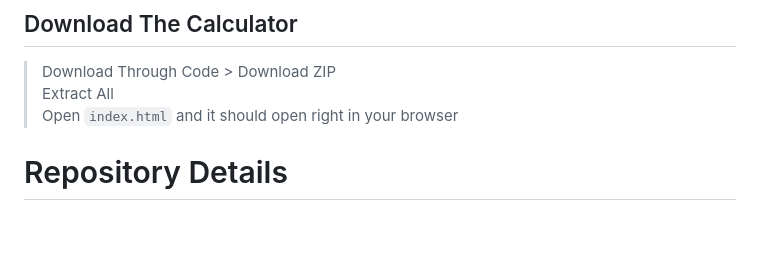
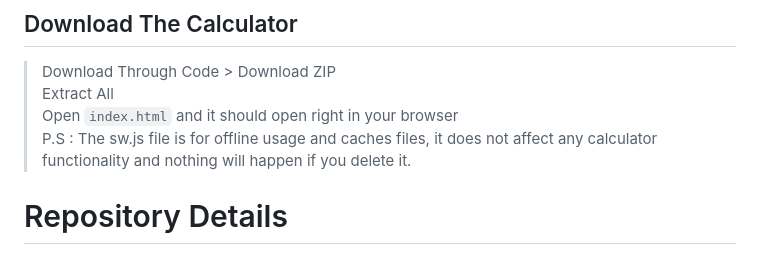
Before and after one commit to Katsugachi/Calculator-2, a Markdown page: README.md, the part around the change. Rendered like a GitHub page; blank space fills up the shorter version.

```diff
--- a/README.md
+++ b/README.md
@@ -9,6 +9,7 @@ One Of The Most Powerful Open Source Contained Calculators As Of 2026
 > Download Through Code > Download ZIP <br>
 > Extract All<br>
 > Open `index.html` and it should open right in your browser<br>
+P.S : The sw.js file is for offline usage and caches files, it does not affect any calculator functionality and nothing will happen if you delete it.
 # Repository Details
 ## Details
 ![GitHub Repo Size](https://img.shields.io/github/repo-size/Katsugachi/Calculator-2) <br>
```
